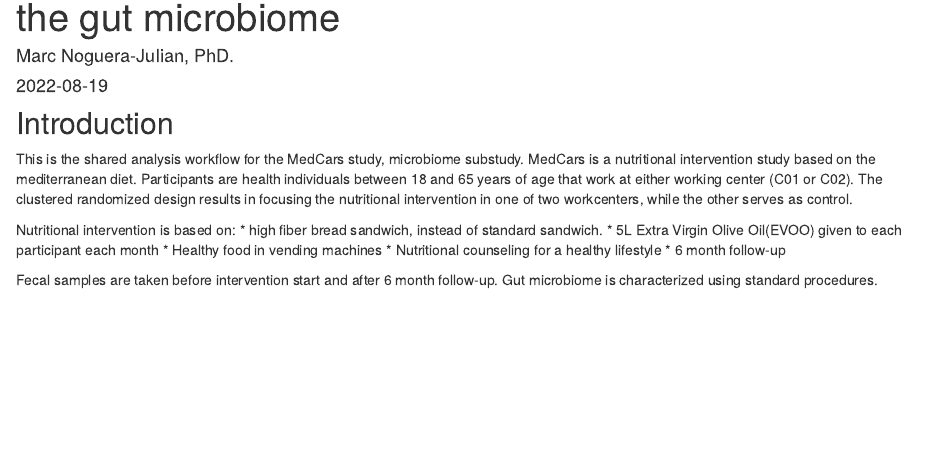
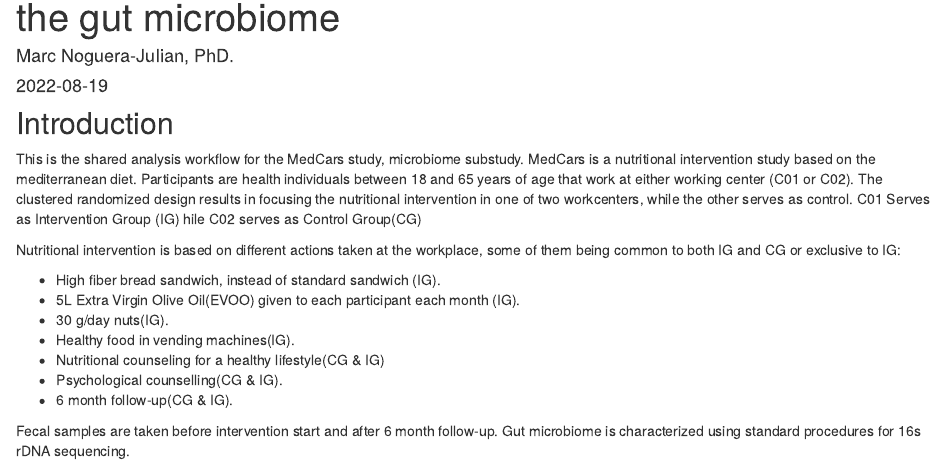
Before and after one commit to MicrobialGenomics-IrsicaixaOrg/2022_MedCars, an R Markdown document (analysis/index.Rmd): the page in a window 1100 px wide, from 180 px down. Rendered offline with R 4.5, knitr and Pandoc, with nearby package versions.

Commit message:
index update

```diff
--- a/analysis/index.Rmd
+++ b/analysis/index.Rmd
@@ -20,13 +20,16 @@ output: html_document
 
 ## Introduction
 
-This is the shared analysis workflow for the MedCars study, microbiome substudy. MedCars is a nutritional intervention study based on the mediterranean diet. Participants are health individuals between 18 and 65 years of age that work at either working center (C01 or C02). The clustered randomized design results in focusing the nutritional intervention in one of two workcenters, while the other serves as control.
+This is the shared analysis workflow for the MedCars study, microbiome substudy. MedCars is a nutritional intervention study based on the mediterranean diet. Participants are health individuals between 18 and 65 years of age that work at either working center (C01 or C02). The clustered randomized design results in focusing the nutritional intervention in one of two workcenters, while the other serves as control.  C01 Serves as Intervention Group (IG) hile C02 serves as Control Group(CG)
 
-Nutritional intervention is based on:
- * high fiber bread sandwich, instead of standard sandwich.
- * 5L Extra Virgin Olive Oil(EVOO) given to each participant each month
- * Healthy food in vending machines
- * Nutritional counseling for a healthy lifestyle
- * 6 month follow-up
+Nutritional intervention is based on different actions taken at the workplace, some of them being common to both IG and CG or exclusive to IG:
 
-Fecal samples are taken before intervention start and after 6 month follow-up. Gut microbiome is characterized using standard procedures.
+ * High fiber bread sandwich, instead of standard sandwich (IG).
+ * 5L Extra Virgin Olive Oil(EVOO) given to each participant each month (IG).
+ * 30 g/day nuts(IG).
+ * Healthy food in vending machines(IG).
+ * Nutritional counseling for a healthy lifestyle(CG & IG)
+ * Psychological counselling(CG & IG).
+ * 6 month follow-up(CG & IG).
+
+Fecal samples are taken before intervention start and after 6 month follow-up. Gut microbiome is characterized using standard procedures for 16s rDNA sequencing.
```
Also changed, not shown: 1 other file.
